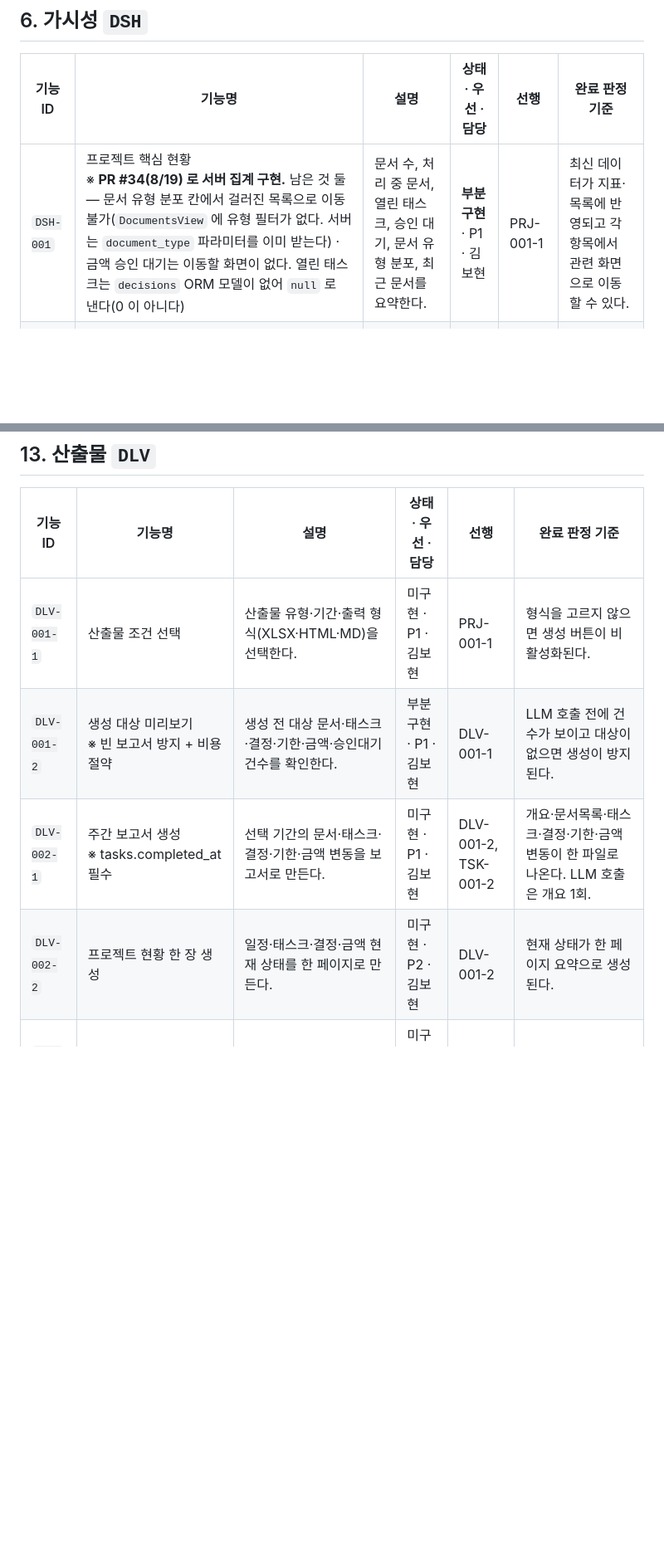
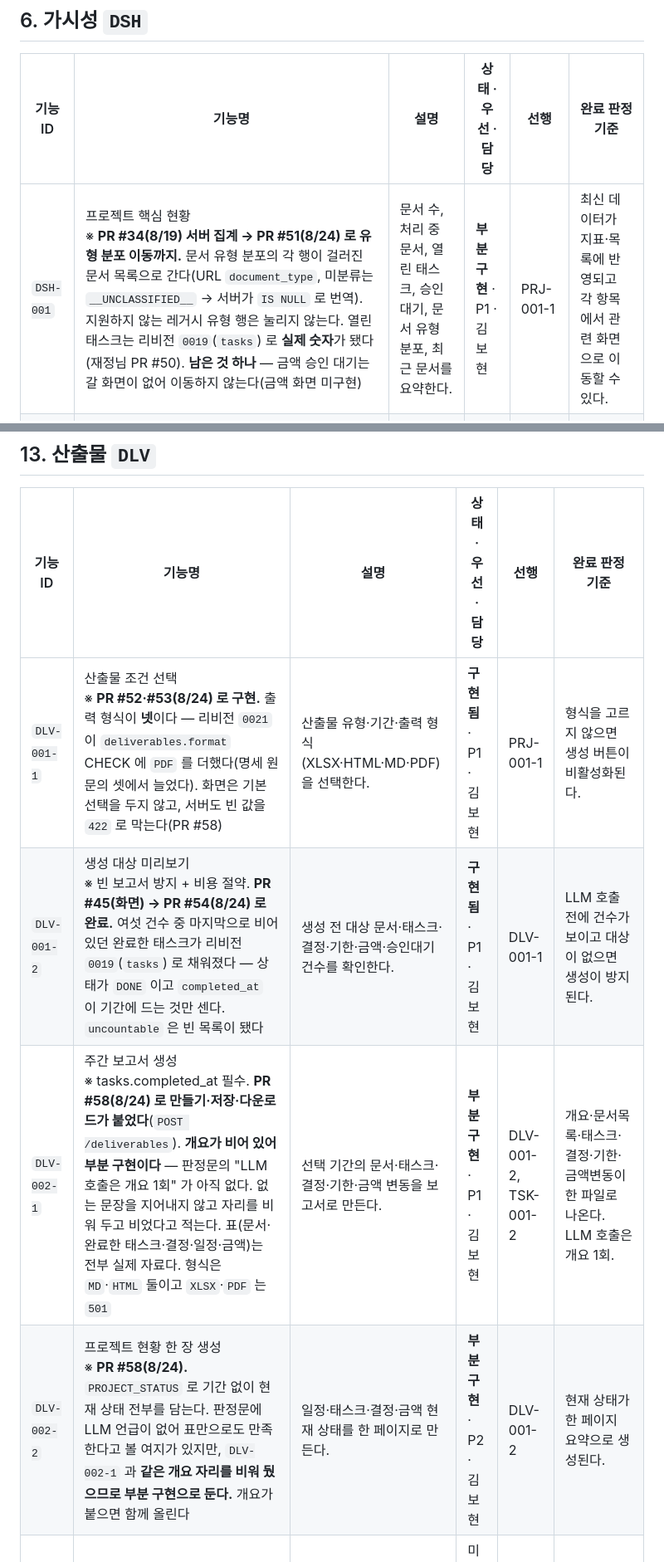
Before and after one commit to bobohyeon/deliver, a Markdown page: 관리/기능명세서.md, 2 parts joined by grey strips. Shown at 83% size. GitHub-like rendering; blank space fills up the shorter version.

Commit message:
docs: 8/24 마감 정리 - 기능명세서 상태 갱신과 시트 옮길 목록

```diff
--- a/관리/기능명세서.md
+++ b/관리/기능명세서.md
@@ -235,7 +235,7 @@ v5 는 이름을 그대로 쓴다. 구판은 `세현`·`재정`·`보현` 처럼
 
 | 기능 ID | 기능명 | 설명 | 상태 · 우선 · 담당 | 선행 | 완료 판정 기준 |
 |---|---|---|---|---|---|
-| `DSH-001` | 프로젝트 핵심 현황 <br>※ **PR #34(8/19) 로 서버 집계 구현.** 남은 것 둘 — 문서 유형 분포 칸에서 걸러진 목록으로 이동 불가(`DocumentsView` 에 유형 필터가 없다. 서버는 `document_type` 파라미터를 이미 받는다) · 금액 승인 대기는 이동할 화면이 없다. 열린 태스크는 `decisions` ORM 모델이 없어 `null` 로 낸다(0 이 아니다) | 문서 수, 처리 중 문서, 열린 태스크, 승인 대기, 문서 유형 분포, 최근 문서를 요약한다. | **부분 구현** · P1 · 김보현 | PRJ-001-1 | 최신 데이터가 지표·목록에 반영되고 각 항목에서 관련 화면으로 이동할 수 있다. |
+| `DSH-001` | 프로젝트 핵심 현황 <br>※ **PR #34(8/19) 서버 집계 → PR #51(8/24) 로 유형 분포 이동까지.** 문서 유형 분포의 각 행이 걸러진 문서 목록으로 간다(URL `document_type`, 미분류는 `__UNCLASSIFIED__` → 서버가 `IS NULL` 로 번역). 지원하지 않는 레거시 유형 행은 눌리지 않는다. 열린 태스크는 리비전 `0019`(`tasks`) 로 **실제 숫자**가 됐다(재정님 PR #50). **남은 것 하나** — 금액 승인 대기는 갈 화면이 없어 이동하지 않는다(금액 화면 미구현) | 문서 수, 처리 중 문서, 열린 태스크, 승인 대기, 문서 유형 분포, 최근 문서를 요약한다. | **부분 구현** · P1 · 김보현 | PRJ-001-1 | 최신 데이터가 지표·목록에 반영되고 각 항목에서 관련 화면으로 이동할 수 있다. |
 | `DSH-002` | 승인 대기 및 활동 타임라인 <br>※ v4 에서 이 행의 열이 한 칸 밀려 있었다(선행 기능 칸에 완료 판정 기준이 들어감). 바로잡았다 | 승인 대기 제안, 이번 주 활동, 제안 종류별 채택률, 프로젝트 활동 이력을 보여준다. | 미구현 · P1 · 김보현 | DSH-001 | 승인 대기 건수·활동 이력이 종류·시각별로 표시되고 관련 화면으로 이동할 수 있다. |
 
 ### 설계 근거 (구판에서 옮김)
@@ -521,8 +521,8 @@ analyzed = await asyncio.gather(
 
 | 기능 ID | 기능명 | 설명 | 상태 · 우선 · 담당 | 선행 | 완료 판정 기준 |
 |---|---|---|---|---|---|
-| `DLV-001-1` | 산출물 조건 선택 | 산출물 유형·기간·출력 형식(XLSX·HTML·MD)을 선택한다. | 미구현 · P1 · 김보현 | PRJ-001-1 | 형식을 고르지 않으면 생성 버튼이 비활성화된다. |
-| `DLV-001-2` | 생성 대상 미리보기 <br>※ 빈 보고서 방지 + 비용 절약 | 생성 전 대상 문서·태스크·결정·기한·금액·승인대기 건수를 확인한다. | 부분 구현 · P1 · 김보현 | DLV-001-1 | LLM 호출 전에 건수가 보이고 대상이 없으면 생성이 방지된다. |
-| `DLV-002-1` | 주간 보고서 생성 <br>※ tasks.completed_at 필수 | 선택 기간의 문서·태스크·결정·기한·금액 변동을 보고서로 만든다. | 미구현 · P1 · 김보현 | DLV-001-2, TSK-001-2 | 개요·문서목록·태스크·결정·기한·금액변동이 한 파일로 나온다. LLM 호출은 개요 1회. |
-| `DLV-002-2` | 프로젝트 현황 한 장 생성 | 일정·태스크·결정·금액 현재 상태를 한 페이지로 만든다. | 미구현 · P2 · 김보현 | DLV-001-2 | 현재 상태가 한 페이지 요약으로 생성된다. |
+| `DLV-001-1` | 산출물 조건 선택 <br>※ **PR #52·#53(8/24) 로 구현.** 출력 형식이 **넷**이다 — 리비전 `0021` 이 `deliverables.format` CHECK 에 `PDF` 를 더했다(명세 원문의 셋에서 늘었다). 화면은 기본 선택을 두지 않고, 서버도 빈 값을 `422` 로 막는다(PR #58) | 산출물 유형·기간·출력 형식(XLSX·HTML·MD·PDF)을 선택한다. | **구현됨** · P1 · 김보현 | PRJ-001-1 | 형식을 고르지 않으면 생성 버튼이 비활성화된다. |
+| `DLV-001-2` | 생성 대상 미리보기 <br>※ 빈 보고서 방지 + 비용 절약. **PR #45(화면) → PR #54(8/24) 로 완료.** 여섯 건수 중 마지막으로 비어 있던 완료한 태스크가 리비전 `0019`(`tasks`) 로 채워졌다 — 상태가 `DONE` 이고 `completed_at` 이 기간에 드는 것만 센다. `uncountable` 은 빈 목록이 됐다 | 생성 전 대상 문서·태스크·결정·기한·금액·승인대기 건수를 확인한다. | **구현됨** · P1 · 김보현 | DLV-001-1 | LLM 호출 전에 건수가 보이고 대상이 없으면 생성이 방지된다. |
+| `DLV-002-1` | 주간 보고서 생성 <br>※ tasks.completed_at 필수. **PR #58(8/24) 로 만들기·저장·다운로드가 붙었다**(`POST /deliverables`). **개요가 비어 있어 부분 구현이다** — 판정문의 "LLM 호출은 개요 1회" 가 아직 없다. 없는 문장을 지어내지 않고 자리를 비워 두고 비었다고 적는다. 표(문서·완료한 태스크·결정·일정·금액)는 전부 실제 자료다. 형식은 `MD`·`HTML` 둘이고 `XLSX`·`PDF` 는 `501` | 선택 기간의 문서·태스크·결정·기한·금액 변동을 보고서로 만든다. | **부분 구현** · P1 · 김보현 | DLV-001-2, TSK-001-2 | 개요·문서목록·태스크·결정·기한·금액변동이 한 파일로 나온다. LLM 호출은 개요 1회. |
+| `DLV-002-2` | 프로젝트 현황 한 장 생성 <br>※ **PR #58(8/24).** `PROJECT_STATUS` 로 기간 없이 현재 상태 전부를 담는다. 판정문에 LLM 언급이 없어 표만으로도 만족한다고 볼 여지가 있지만, `DLV-002-1` 과 **같은 개요 자리를 비워 뒀으므로 부분 구현으로 둔다.** 개요가 붙으면 함께 올린다 | 일정·태스크·결정·금액 현재 상태를 한 페이지로 만든다. | **부분 구현** · P2 · 김보현 | DLV-001-2 | 현재 상태가 한 페이지 요약으로 생성된다. |
 | `DLV-002-3` | 인수인계 문서 생성 <br>※ 후순위 | 프로젝트 종료 시 전체 누적 내용을 인수인계 문서로 만든다. | 미구현 · P3 · 김보현 | DLV-002-2 | 프로젝트 전체 누적 내용이 하나의 문서로 생성된다. |
```
Also changed, not shown: other parts of 관리/기능명세서.md (+6 -6 lines), 관리/명세서_갱신목록_0824.md (added, +73 -0 lines), 관리/현재상태.md (+46 -10 lines).
